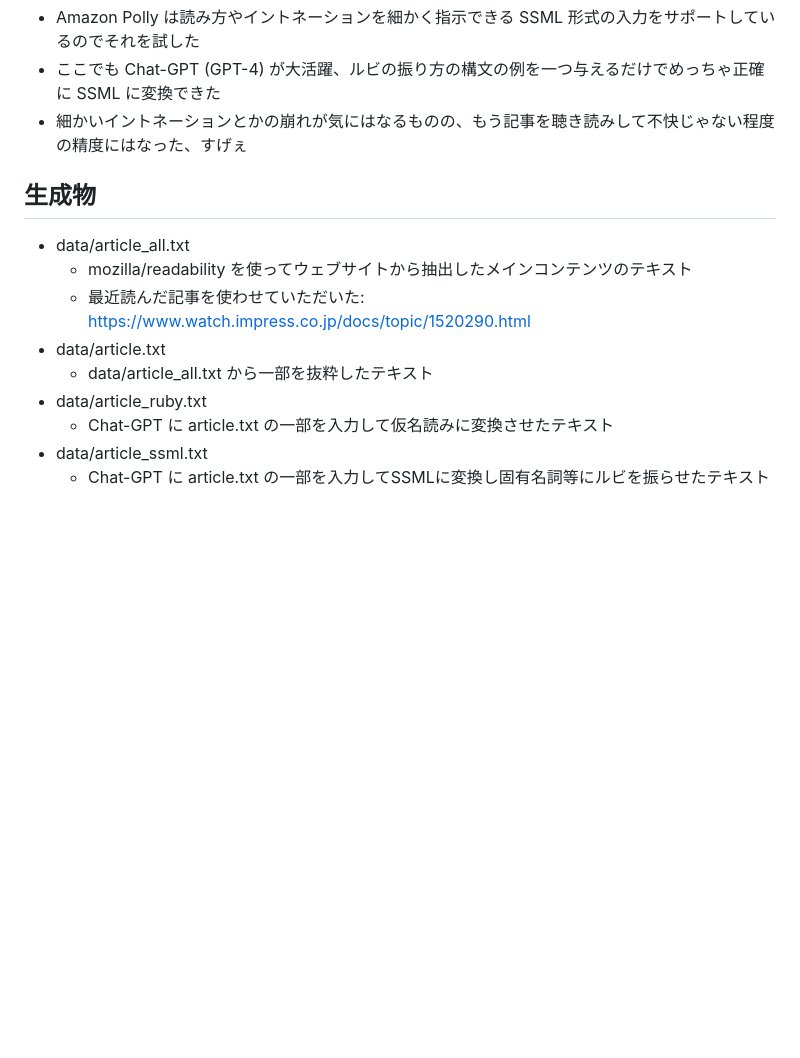
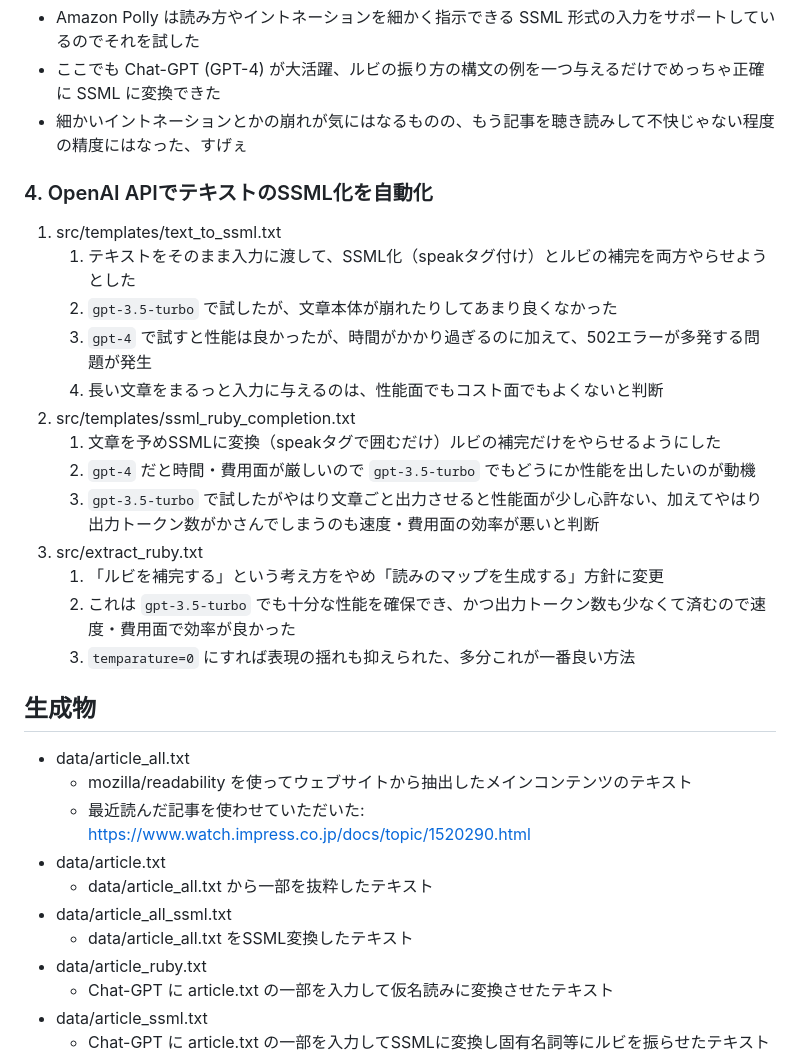
Before and after one commit to kzmshx/learn, a Markdown page: readability/try-mozilla-readability/README.md, the part around the change. Rendered like a GitHub page; blank space fills up the shorter version.

Commit message:
readability/try-mozilla-readability OpenAI APIでテキストのSSML化の自動化、実験メモ

```diff
--- a/readability/try-mozilla-readability/README.md
+++ b/readability/try-mozilla-readability/README.md
@@ -37,6 +37,22 @@
 - ここでも Chat-GPT (GPT-4) が大活躍、ルビの振り方の構文の例を一つ与えるだけでめっちゃ正確に SSML に変換できた
 - 細かいイントネーションとかの崩れが気にはなるものの、もう記事を聴き読みして不快じゃない程度の精度にはなった、すげぇ
 
+### 4. OpenAI APIでテキストのSSML化を自動化
+
+1. src/templates/text_to_ssml.txt
+   1. テキストをそのまま入力に渡して、SSML化（speakタグ付け）とルビの補完を両方やらせようとした
+   2. `gpt-3.5-turbo` で試したが、文章本体が崩れたりしてあまり良くなかった
+   3. `gpt-4` で試すと性能は良かったが、時間がかかり過ぎるのに加えて、502エラーが多発する問題が発生
+   4. 長い文章をまるっと入力に与えるのは、性能面でもコスト面でもよくないと判断
+2. src/templates/ssml_ruby_completion.txt
+   1. 文章を予めSSMLに変換（speakタグで囲むだけ）ルビの補完だけをやらせるようにした
+   2. `gpt-4` だと時間・費用面が厳しいので `gpt-3.5-turbo` でもどうにか性能を出したいのが動機
+   3. `gpt-3.5-turbo` で試したがやはり文章ごと出力させると性能面が少し心許ない、加えてやはり出力トークン数がかさんでしまうのも速度・費用面の効率が悪いと判断
+3. src/extract_ruby.txt
+   1. 「ルビを補完する」という考え方をやめ「読みのマップを生成する」方針に変更
+   2. これは `gpt-3.5-turbo` でも十分な性能を確保でき、かつ出力トークン数も少なくて済むので速度・費用面で効率が良かった
+   3. `temparature=0` にすれば表現の揺れも抑えられた、多分これが一番良い方法
+
 ## 生成物
 
 - data/article_all.txt
@@ -44,6 +60,8 @@
   - 最近読んだ記事を使わせていただいた: https://www.watch.impress.co.jp/docs/topic/1520290.html
 - data/article.txt
   - data/article_all.txt から一部を抜粋したテキスト
+- data/article_all_ssml.txt
+  - data/article_all.txt をSSML変換したテキスト
 - data/article_ruby.txt
   - Chat-GPT に article.txt の一部を入力して仮名読みに変換させたテキスト
 - data/article_ssml.txt
```
